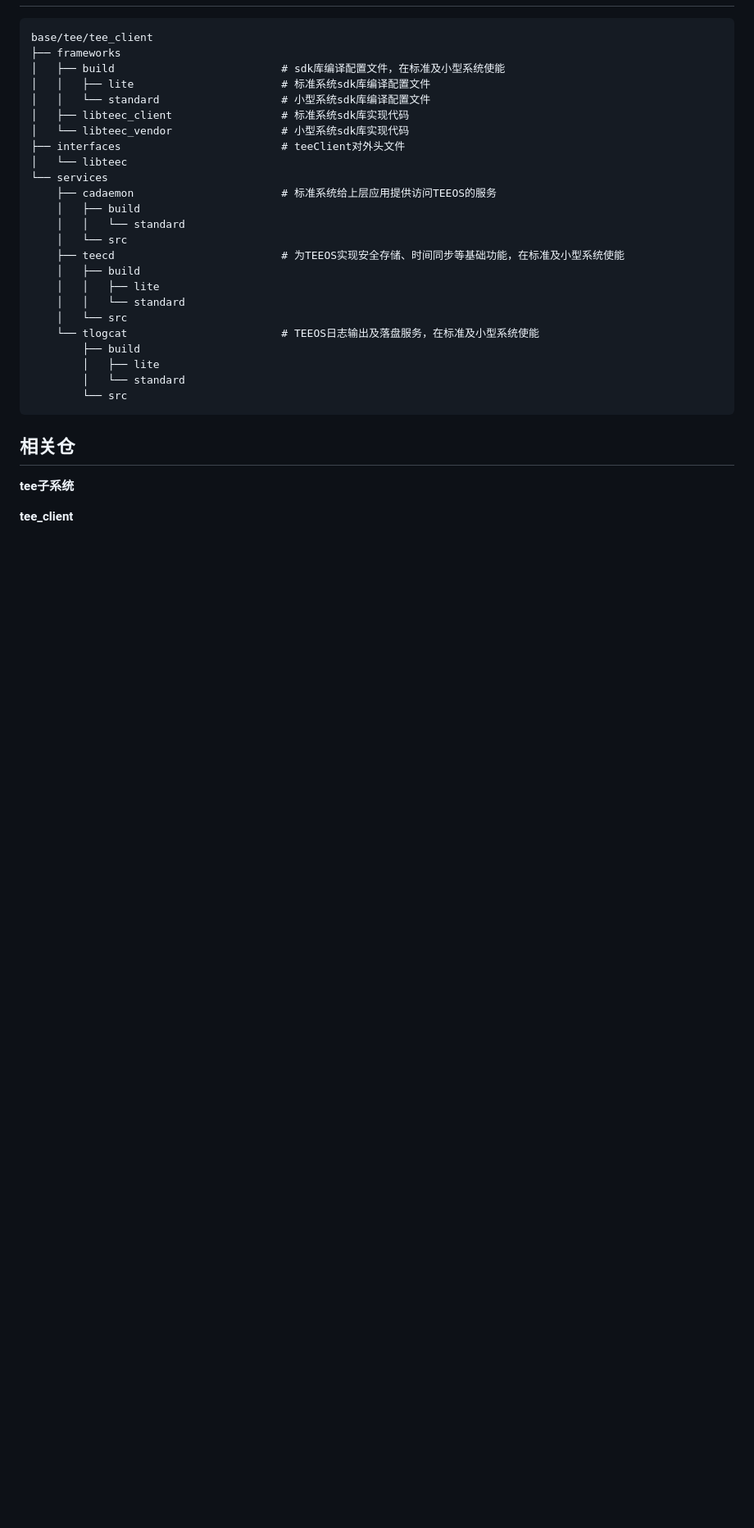
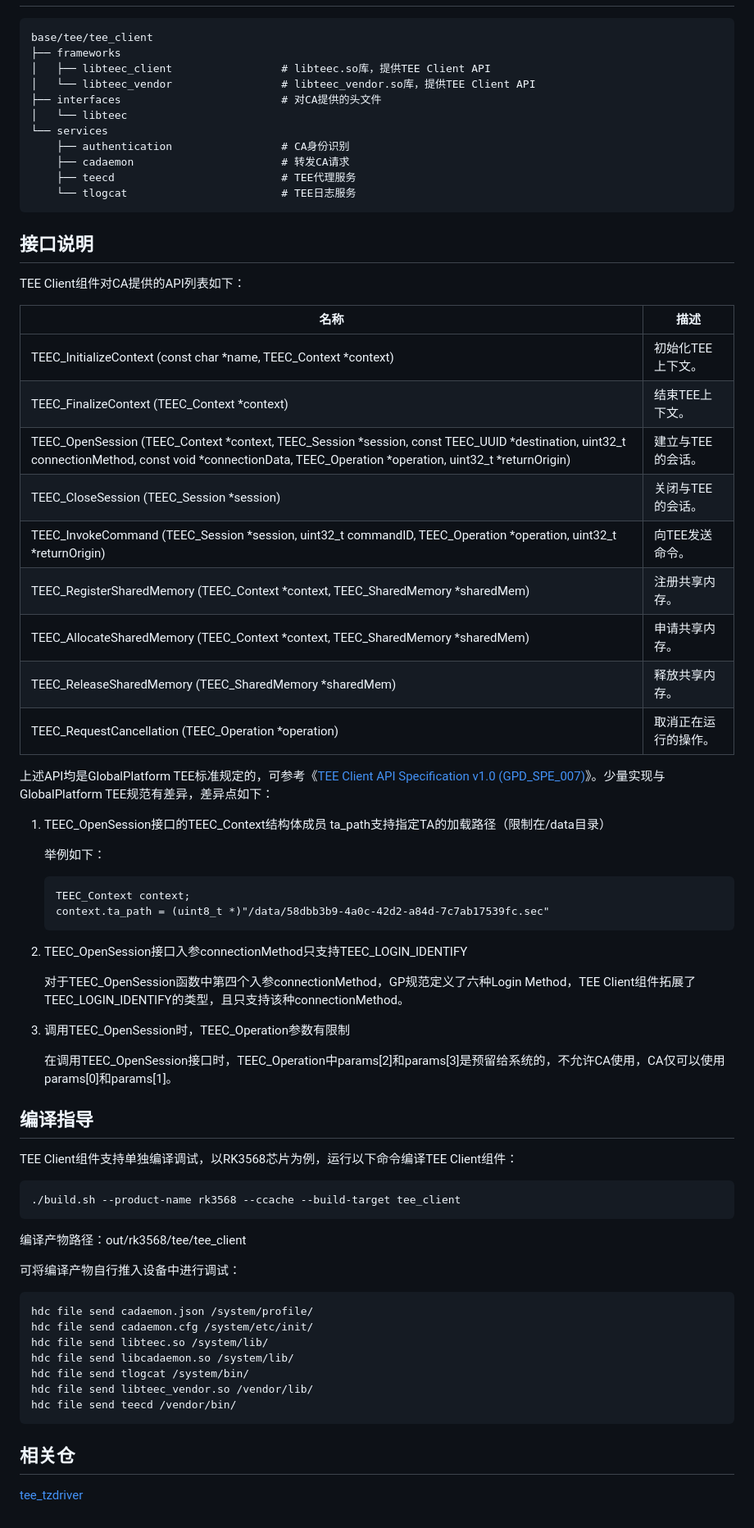
Before and after one commit to eclipse-oniro-mirrors/tee_tee_client, a Markdown page: README_zh.md, the part around one of its changes. Shown at 82% size. GitHub-like rendering; blank space fills up the shorter version.

Commit message:
add readme
Signed-off-by: pete-lipeng <petersun.li@huawei.com>

````diff
--- a/README_zh.md
+++ b/README_zh.md
@@ -19,32 +21,74 @@ TeeClient模块可以分为如下三大部分：
 ```
 base/tee/tee_client
 ├── frameworks
-│   ├── build                          # sdk库编译配置文件，在标准及小型系统使能
-│   │   ├── lite                       # 标准系统sdk库编译配置文件
-│   │   └── standard                   # 小型系统sdk库编译配置文件
-│   ├── libteec_client                 # 标准系统sdk库实现代码
-│   └── libteec_vendor                 # 小型系统sdk库实现代码
-├── interfaces                         # teeClient对外头文件
+│   ├── libteec_client                 # libteec.so库，提供TEE Client API
+│   └── libteec_vendor                 # libteec_vendor.so库，提供TEE Client API
+├── interfaces                         # 对CA提供的头文件
 │   └── libteec
 └── services
-    ├── cadaemon                       # 标准系统给上层应用提供访问TEEOS的服务
-    │   ├── build
-    │   │   └── standard
-    │   └── src
-    ├── teecd                          # 为TEEOS实现安全存储、时间同步等基础功能，在标准及小型系统使能
-    │   ├── build
-    │   │   ├── lite
-    │   │   └── standard
-    │   └── src
-    └── tlogcat                        # TEEOS日志输出及落盘服务，在标准及小型系统使能
-        ├── build
-        │   ├── lite
-        │   └── standard
-        └── src
+    ├── authentication                 # CA身份识别
+    ├── cadaemon                       # 转发CA请求
+    ├── teecd                          # TEE代理服务
+    └── tlogcat                        # TEE日志服务
 ```
 
-## 相关仓<a name="section1371113476307"></a>
+## 接口说明
 
-**tee子系统**
+TEE Client组件对CA提供的API列表如下：
 
-**tee_client**
+| 名称                                                         | 描述                 |
+| ------------------------------------------------------------ | -------------------- |
+| TEEC_InitializeContext (const char *name, TEEC_Context *context) | 初始化TEE上下文。    |
+| TEEC_FinalizeContext (TEEC_Context *context)                 | 结束TEE上下文。      |
+| TEEC_OpenSession (TEEC_Context *context, TEEC_Session *session, const TEEC_UUID *destination, uint32_t connectionMethod, const void *connectionData, TEEC_Operation *operation, uint32_t *returnOrigin) | 建立与TEE的会话。    |
+| TEEC_CloseSession (TEEC_Session *session)                    | 关闭与TEE的会话。    |
+| TEEC_InvokeCommand (TEEC_Session *session, uint32_t commandID, TEEC_Operation *operation, uint32_t *returnOrigin) | 向TEE发送命令。      |
+| TEEC_RegisterSharedMemory (TEEC_Context *context, TEEC_SharedMemory *sharedMem) | 注册共享内存。       |
+| TEEC_AllocateSharedMemory (TEEC_Context *context, TEEC_SharedMemory *sharedMem) | 申请共享内存。       |
+| TEEC_ReleaseSharedMemory (TEEC_SharedMemory *sharedMem)      | 释放共享内存。       |
+| TEEC_RequestCancellation (TEEC_Operation *operation)         | 取消正在运行的操作。 |
+
+上述API均是GlobalPlatform TEE标准规定的，可参考《[TEE Client API Specification v1.0 (GPD_SPE_007)](https://globalplatform.org/specs-library/?filter-committee=tee)》。少量实现与GlobalPlatform TEE规范有差异，差异点如下：
+
+1. TEEC_OpenSession接口的TEEC_Context结构体成员 ta_path支持指定TA的加载路径（限制在/data目录）
+
+   举例如下：
+
+   ```
+   TEEC_Context context;
+   context.ta_path = (uint8_t *)"/data/58dbb3b9-4a0c-42d2-a84d-7c7ab17539fc.sec"
+   ```
+
+2. TEEC_OpenSession接口入参connectionMethod只支持TEEC_LOGIN_IDENTIFY
+
+   对于TEEC_OpenSession函数中第四个入参connectionMethod，GP规范定义了六种Login Method，TEE Client组件拓展了TEEC_LOGIN_IDENTIFY的类型，且只支持该种connectionMethod。
+
+3. 调用TEEC_OpenSession时，TEEC_Operation参数有限制
+
+   在调用TEEC_OpenSession接口时，TEEC_Operation中params[2]和params[3]是预留给系统的，不允许CA使用，CA仅可以使用params[0]和params[1]。
+
+## 编译指导
+
+TEE Client组件支持单独编译调试，以RK3568芯片为例，运行以下命令编译TEE Client组件：
+
+```
+./build.sh --product-name rk3568 --ccache --build-target tee_client
+```
+
+编译产物路径：out/rk3568/tee/tee_client
+
+可将编译产物自行推入设备中进行调试：
+
+```
+hdc file send cadaemon.json /system/profile/
+hdc file send cadaemon.cfg /system/etc/init/
+hdc file send libteec.so /system/lib/
+hdc file send libcadaemon.so /system/lib/
+hdc file send tlogcat /system/bin/
+hdc file send libteec_vendor.so /vendor/lib/
+hdc file send teecd /vendor/bin/
+```
+
+## 相关仓
+
+[tee_tzdriver](https://gitee.com/openharmony-sig/tee_tee_tzdriver)
````
Also changed, not shown: other parts of README_zh.md (+13 -11 lines), figures/tee_client.drawio.png (added).
